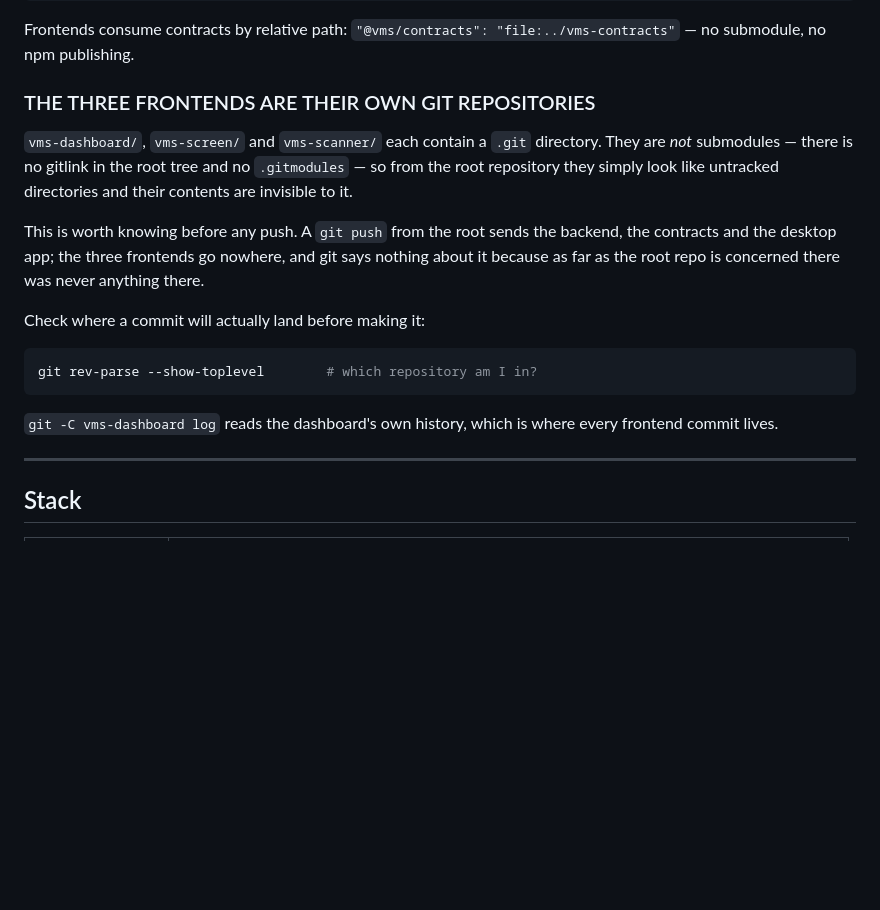
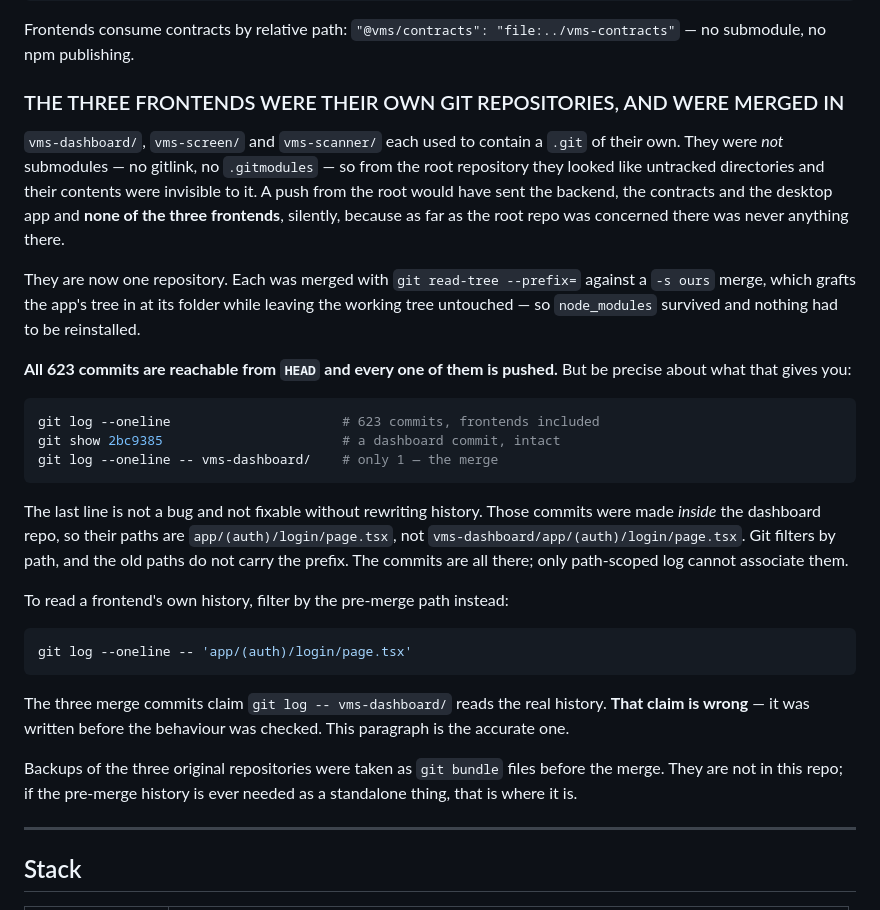
Before and after one commit to juliaomartins/visitor-management-system, a Markdown page: CLAUDE.md, the part around the change. Drawn GitHub-style; blank space fills up the shorter version.

Commit message:
Correct what merging the frontends actually preserves
All 623 commits are reachable and pushed, but the pre-merge commits carry
paths without the folder prefix, so 'git log -- vms-dashboard/' finds only
the merge. The three merge commit messages claim otherwise; they were
written before the behaviour was checked.

Co-Authored-By: Claude Opus 5 <noreply@anthropic.com>

````diff
--- a/CLAUDE.md
+++ b/CLAUDE.md
@@ -34,26 +34,48 @@ vms/
 Frontends consume contracts by relative path:
 `"@vms/contracts": "file:../vms-contracts"` — no submodule, no npm publishing.
 
-### THE THREE FRONTENDS ARE THEIR OWN GIT REPOSITORIES
+### THE THREE FRONTENDS WERE THEIR OWN GIT REPOSITORIES, AND WERE MERGED IN
 
-`vms-dashboard/`, `vms-screen/` and `vms-scanner/` each contain a `.git`
-directory. They are *not* submodules — there is no gitlink in the root tree and
-no `.gitmodules` — so from the root repository they simply look like untracked
-directories and their contents are invisible to it.
+`vms-dashboard/`, `vms-screen/` and `vms-scanner/` each used to contain a `.git`
+of their own. They were *not* submodules — no gitlink, no `.gitmodules` — so from
+the root repository they looked like untracked directories and their contents
+were invisible to it. A push from the root would have sent the backend, the
+contracts and the desktop app and **none of the three frontends**, silently,
+because as far as the root repo was concerned there was never anything there.
 
-This is worth knowing before any push. A `git push` from the root sends the
-backend, the contracts and the desktop app; the three frontends go nowhere, and
-git says nothing about it because as far as the root repo is concerned there was
-never anything there.
+They are now one repository. Each was merged with `git read-tree --prefix=`
+against a `-s ours` merge, which grafts the app's tree in at its folder while
+leaving the working tree untouched — so `node_modules` survived and nothing had
+to be reinstalled.
 
-Check where a commit will actually land before making it:
+**All 623 commits are reachable from `HEAD` and every one of them is pushed.**
+But be precise about what that gives you:
 
 ```bash
-git rev-parse --show-toplevel        # which repository am I in?
+git log --oneline                      # 623 commits, frontends included
+git show 2bc9385                       # a dashboard commit, intact
+git log --oneline -- vms-dashboard/    # only 1 — the merge
 ```
 
-`git -C vms-dashboard log` reads the dashboard's own history, which is where
-every frontend commit lives.
+The last line is not a bug and not fixable without rewriting history. Those
+commits were made *inside* the dashboard repo, so their paths are
+`app/(auth)/login/page.tsx`, not `vms-dashboard/app/(auth)/login/page.tsx`. Git
+filters by path, and the old paths do not carry the prefix. The commits are all
+there; only path-scoped log cannot associate them.
+
+To read a frontend's own history, filter by the pre-merge path instead:
+
+```bash
+git log --oneline -- 'app/(auth)/login/page.tsx'
+```
+
+The three merge commits claim `git log -- vms-dashboard/` reads the real
+history. **That claim is wrong** — it was written before the behaviour was
+checked. This paragraph is the accurate one.
+
+Backups of the three original repositories were taken as `git bundle` files
+before the merge. They are not in this repo; if the pre-merge history is ever
+needed as a standalone thing, that is where it is.
 
 ---
 
````
